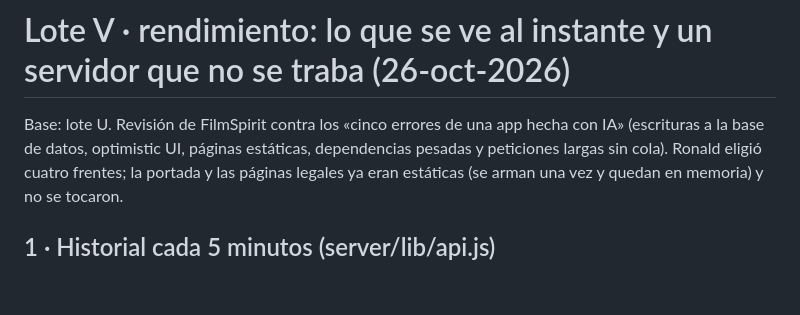
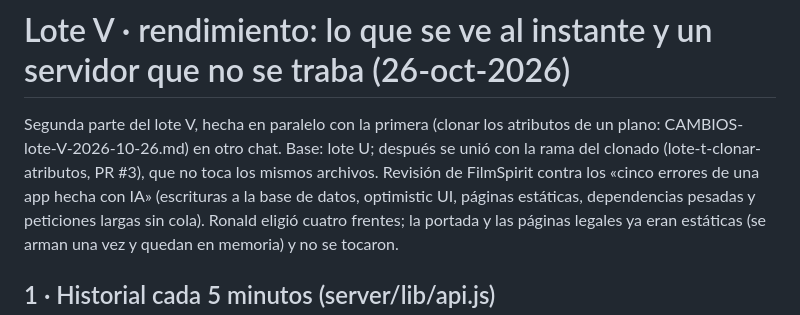
Before and after one commit to ronalavila13-jpg/FilmSpirit-V2, a Markdown page: CAMBIOS-lote-V-rendimiento-2026-10-26.md, the part around the change. GitHub-like rendering; blank space fills up the shorter version.

Commit message:
Lote V · rendimiento: la nota pasa a CAMBIOS-lote-V-rendimiento (el lote V del clonado de atributos ya usa CAMBIOS-lote-V)
Co-Authored-By: Claude Opus 5.5 <noreply@anthropic.com>
Claude-Session: https://claude.ai/code/session_01Bu6cTQqQMbmonZTRPdiUDg

```diff
--- a/CAMBIOS-lote-V-2026-10-26.md
+++ b/CAMBIOS-lote-V-rendimiento-2026-10-26.md
@@ -1,6 +1,8 @@
 # Lote V · rendimiento: lo que se ve al instante y un servidor que no se traba (26-oct-2026)
 
-Base: lote U. Revisión de FilmSpirit contra los «cinco errores de una app hecha con IA» (escrituras a la base de datos,
+Segunda parte del lote V, hecha en paralelo con la primera (clonar los atributos de un plano: CAMBIOS-lote-V-2026-10-26.md)
+en otro chat. Base: lote U; después se unió con la rama del clonado (lote-t-clonar-atributos, PR #3), que no toca los
+mismos archivos. Revisión de FilmSpirit contra los «cinco errores de una app hecha con IA» (escrituras a la base de datos,
 optimistic UI, páginas estáticas, dependencias pesadas y peticiones largas sin cola). Ronald eligió cuatro frentes; la
 portada y las páginas legales ya eran estáticas (se arman una vez y quedan en memoria) y no se tocaron.
 
```
